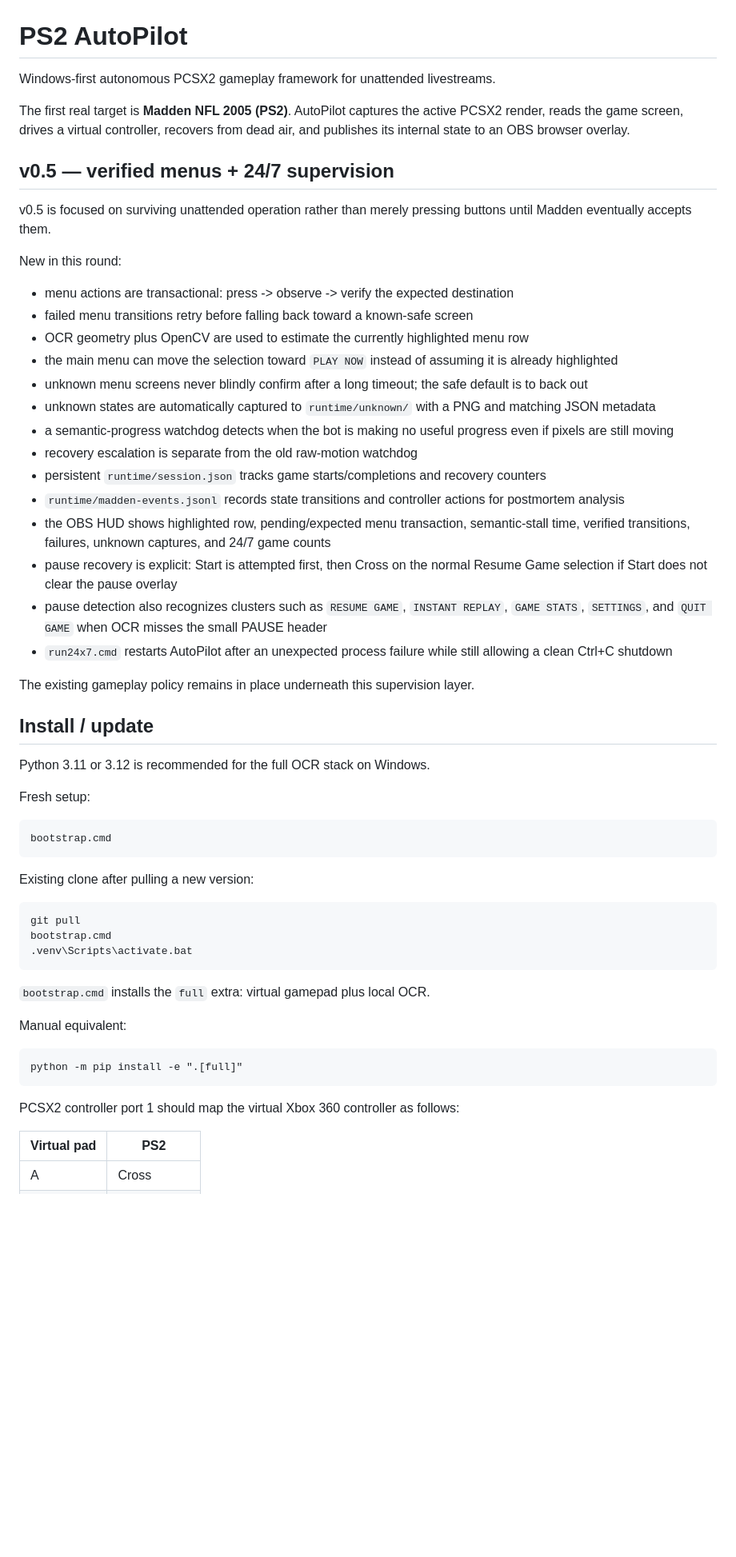
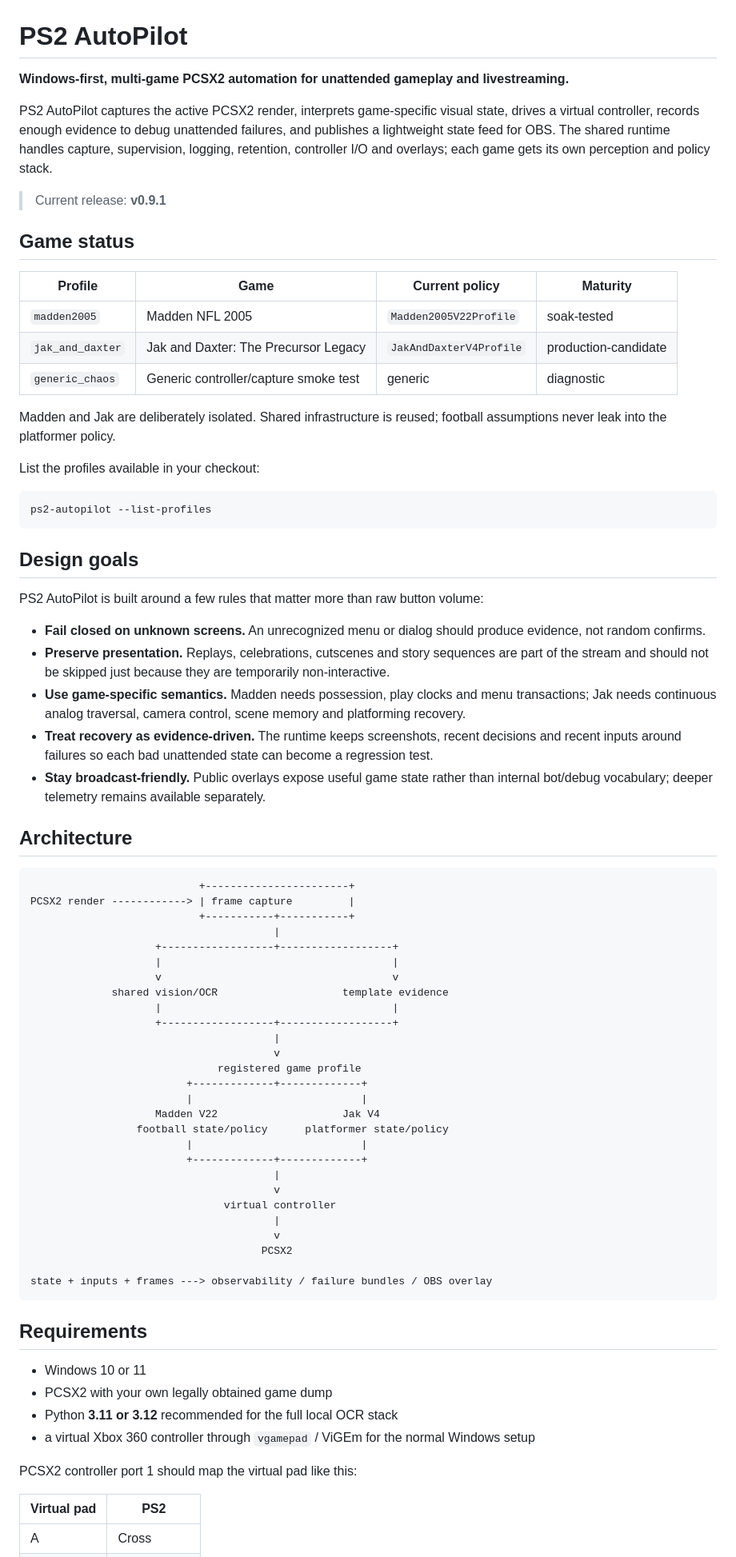
Before and after one commit to ProhibitedTV/PS2-AutoPilot, a Markdown page: README.md, the part around one of its changes. Shown at 80% size. Rendered like a GitHub page; blank space fills up the shorter version.

Commit message:
Rewrite README for multi-game v0.9.1 runtime

````diff
--- a/README.md
+++ b/README.md
@@ -1,59 +1,77 @@
 # PS2 AutoPilot
 
-Windows-first autonomous PCSX2 gameplay framework for unattended livestreams.
+**Windows-first, multi-game PCSX2 automation for unattended gameplay and livestreaming.**
 
-The first real target is **Madden NFL 2005 (PS2)**. AutoPilot captures the active PCSX2 render, reads the game screen, drives a virtual controller, recovers from dead air, and publishes its internal state to an OBS browser overlay.
+PS2 AutoPilot captures the active PCSX2 render, interprets game-specific visual state, drives a virtual controller, records enough evidence to debug unattended failures, and publishes a lightweight state feed for OBS. The shared runtime handles capture, supervision, logging, retention, controller I/O and overlays; each game gets its own perception and policy stack.
 
-## v0.5 — verified menus + 24/7 supervision
+> Current release: **v0.9.1**
 
-v0.5 is focused on surviving unattended operation rather than merely pressing buttons until Madden eventually accepts them.
+## Game status
 
-New in this round:
+| Profile | Game | Current policy | Maturity |
+| --- | --- | --- | --- |
+| `madden2005` | Madden NFL 2005 | `Madden2005V22Profile` | soak-tested |
+| `jak_and_daxter` | Jak and Daxter: The Precursor Legacy | `JakAndDaxterV4Profile` | production-candidate |
+| `generic_chaos` | Generic controller/capture smoke test | generic | diagnostic |
 
-- menu actions are transactional: press -> observe -> verify the expected destination
-- failed menu transitions retry before falling back toward a known-safe screen
-- OCR geometry plus OpenCV are used to estimate the currently highlighted menu row
-- the main menu can move the selection toward `PLAY NOW` instead of assuming it is already highlighted
-- unknown menu screens never blindly confirm after a long timeout; the safe default is to back out
-- unknown states are automatically captured to `runtime/unknown/` with a PNG and matching JSON metadata
-- a semantic-progress watchdog detects when the bot is making no useful progress even if pixels are still moving
-- recovery escalation is separate from the old raw-motion watchdog
-- persistent `runtime/session.json` tracks game starts/completions and recovery counters
-- `runtime/madden-events.jsonl` records state transitions and controller actions for postmortem analysis
-- the OBS HUD shows highlighted row, pending/expected menu transaction, semantic-stall time, verified transitions, failures, unknown captures, and 24/7 game counts
-- pause recovery is explicit: Start is attempted first, then Cross on the normal Resume Game selection if Start does not clear the pause overlay
-- pause detection also recognizes clusters such as `RESUME GAME`, `INSTANT REPLAY`, `GAME STATS`, `SETTINGS`, and `QUIT GAME` when OCR misses the small PAUSE header
-- `run24x7.cmd` restarts AutoPilot after an unexpected process failure while still allowing a clean Ctrl+C shutdown
+Madden and Jak are deliberately isolated. Shared infrastructure is reused; football assumptions never leak into the platformer policy.
 
-The existing gameplay policy remains in place underneath this supervision layer.
-
-## Install / update
-
-Python 3.11 or 3.12 is recommended for the full OCR stack on Windows.
-
-Fresh setup:
+List the profiles available in your checkout:
 
 ```bat
-bootstrap.cmd
+ps2-autopilot --list-profiles
 ```
 
-Existing clone after pulling a new version:
+## Design goals
 
-```bat
-git pull
-bootstrap.cmd
-.venv\Scripts\activate.bat
+PS2 AutoPilot is built around a few rules that matter more than raw button volume:
+
+- **Fail closed on unknown screens.** An unrecognized menu or dialog should produce evidence, not random confirms.
+- **Preserve presentation.** Replays, celebrations, cutscenes and story sequences are part of the stream and should not be skipped just because they are temporarily non-interactive.
+- **Use game-specific semantics.** Madden needs possession, play clocks and menu transactions; Jak needs continuous analog traversal, camera control, scene memory and platforming recovery.
+- **Treat recovery as evidence-driven.** The runtime keeps screenshots, recent decisions and recent inputs around failures so each bad unattended state can become a regression test.
+- **Stay broadcast-friendly.** Public overlays expose useful game state rather than internal bot/debug vocabulary; deeper telemetry remains available separately.
+
+## Architecture
+
+```text
+                           +-----------------------+
+PCSX2 render ------------> | frame capture         |
+                           +-----------+-----------+
+                                       |
+                    +------------------+------------------+
+                    |                                     |
+                    v                                     v
+             shared vision/OCR                    template evidence
+                    |                                     |
+                    +------------------+------------------+
+                                       |
+                                       v
+                              registered game profile
+                         +-------------+-------------+
+                         |                           |
+                    Madden V22                    Jak V4
+                 football state/policy      platformer state/policy
+                         |                           |
+                         +-------------+-------------+
+                                       |
+                                       v
+                               virtual controller
+                                       |
+                                       v
+                                     PCSX2
+
+state + inputs + frames ---> observability / failure bundles / OBS overlay
 ```
 
-`bootstrap.cmd` installs the `full` extra: virtual gamepad plus local OCR.
+## Requirements
 
-Manual equivalent:
+- Windows 10 or 11
+- PCSX2 with your own legally obtained game dump
+- Python **3.11 or 3.12** recommended for the full local OCR stack
+- a virtual Xbox 360 controller through `vgamepad` / ViGEm for the normal Windows setup
 
-```bat
-python -m pip install -e ".[full]"
-```
-
-PCSX2 controller port 1 should map the virtual Xbox 360 controller as follows:
+PCSX2 controller port 1 should map the virtual pad like this:
 
 | Virtual pad | PS2 |
 | --- | --- |
````
Also changed, not shown: other parts of README.md (+193 -148 lines).
